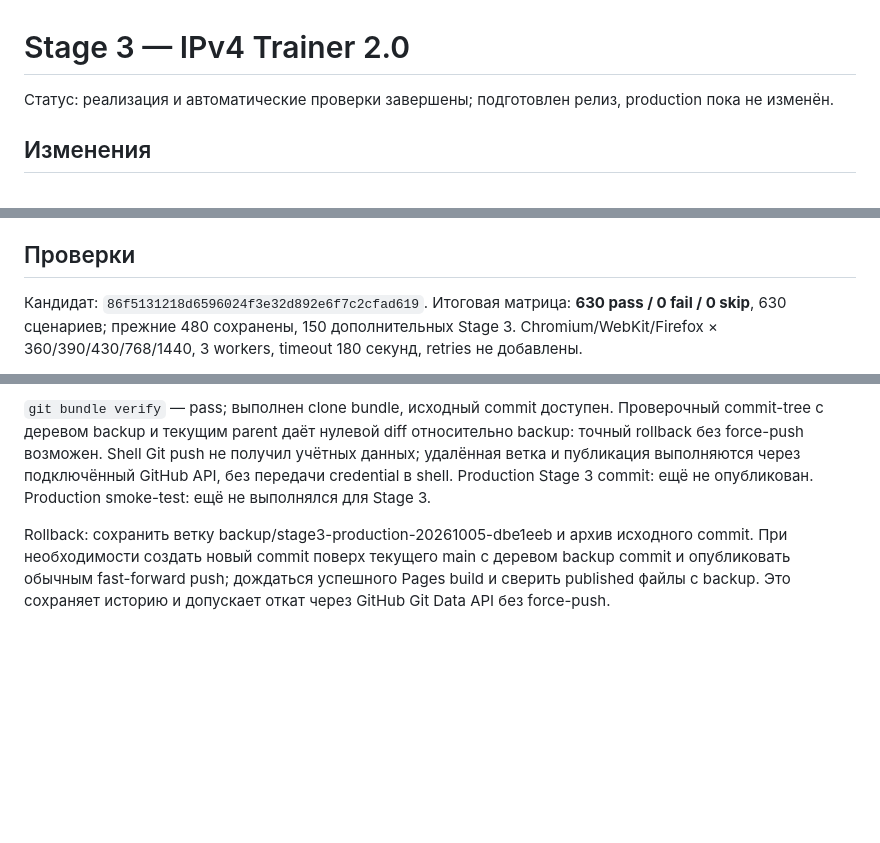
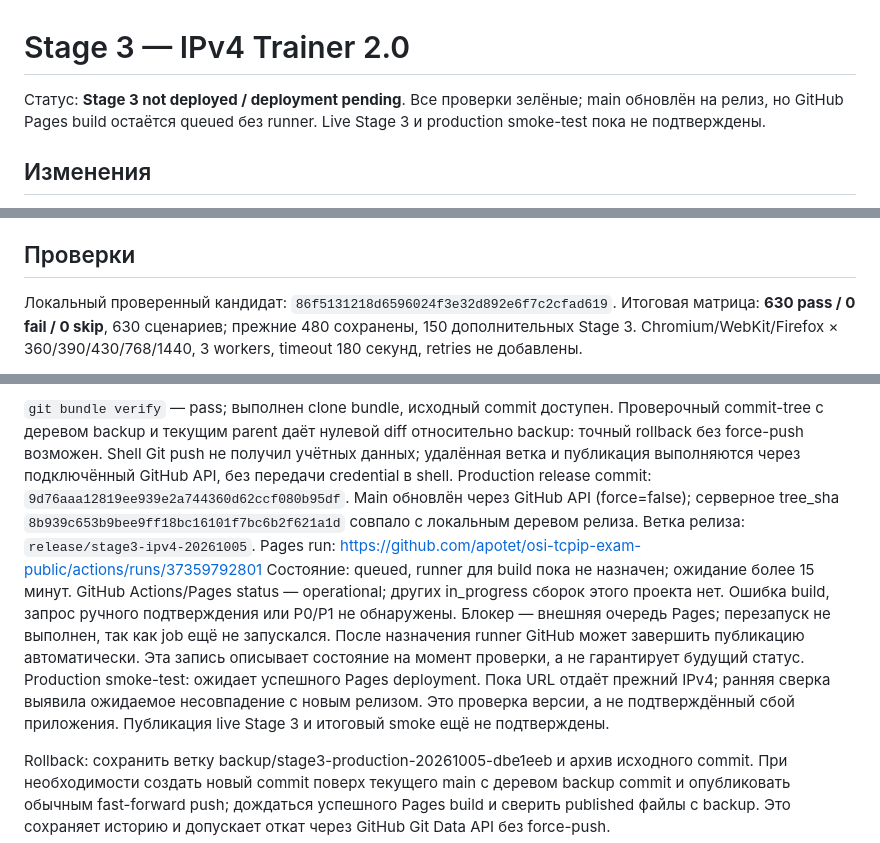
Before and after one commit to apotet/osi-tcpip-exam-public, a Markdown page: STAGE_3_IPV4_REPORT.md, 3 parts joined by grey strips. Rendered like a GitHub page; blank space fills up the shorter version.

Commit message:
docs(ipv4): record Stage 3 release, backup and blocked Pages runner

```diff
--- a/STAGE_3_IPV4_REPORT.md
+++ b/STAGE_3_IPV4_REPORT.md
@@ -1,6 +1,8 @@
 # Stage 3 — IPv4 Trainer 2.0
 
-Статус: реализация и автоматические проверки завершены; подготовлен релиз, production пока не изменён.
+Статус: **Stage 3 not deployed / deployment pending**. Все проверки зелёные;
+main обновлён на релиз, но GitHub Pages build остаётся queued без runner.
+Live Stage 3 и production smoke-test пока не подтверждены.
 
 ## Изменения
 
@@ -72,7 +74,7 @@ Complete: завершённый подход из 10 проверенных о
 
 ## Проверки
 
-Кандидат: `86f5131218d6596024f3e32d892e6f7c2cfad619`.
+Локальный проверенный кандидат: `86f5131218d6596024f3e32d892e6f7c2cfad619`.
 Итоговая матрица: **630 pass / 0 fail / 0 skip**, 630 сценариев; прежние 480 сохранены,
 150 дополнительных Stage 3. Chromium/WebKit/Firefox × 360/390/430/768/1440,
 3 workers, timeout 180 секунд, retries не добавлены.
@@ -159,8 +161,21 @@ Backup commit: `dbe1eeb2bd29e8b0ab1bef300d6d6d9e48a2b2c7`.
 относительно backup: точный rollback без force-push возможен.
 Shell Git push не получил учётных данных; удалённая ветка и публикация
 выполняются через подключённый GitHub API, без передачи credential в shell.
-Production Stage 3 commit: ещё не опубликован.
-Production smoke-test: ещё не выполнялся для Stage 3.
+Production release commit: `9d76aaa12819ee939e2a744360d62ccf080b95df`.
+Main обновлён через GitHub API (force=false); серверное tree_sha
+`8b939c653b9bee9ff18bc16101f7bc6b2f621a1d` совпало с локальным деревом релиза.
+Ветка релиза: `release/stage3-ipv4-20261005`.
+Pages run: https://github.com/apotet/osi-tcpip-exam-public/actions/runs/37359792801
+Состояние: queued, runner для build пока не назначен; ожидание более 15 минут.
+GitHub Actions/Pages status — operational; других in_progress сборок этого проекта нет.
+Ошибка build, запрос ручного подтверждения или P0/P1 не обнаружены.
+Блокер — внешняя очередь Pages; перезапуск не выполнен, так как job ещё не запускался.
+После назначения runner GitHub может завершить публикацию автоматически.
+Эта запись описывает состояние на момент проверки, а не гарантирует будущий статус.
+Production smoke-test: ожидает успешного Pages deployment. Пока URL отдаёт
+прежний IPv4; ранняя сверка выявила ожидаемое несовпадение с новым релизом.
+Это проверка версии, а не подтверждённый сбой приложения. Публикация live
+Stage 3 и итоговый smoke ещё не подтверждены.
 
 Rollback: сохранить ветку backup/stage3-production-20261005-dbe1eeb и архив
 исходного commit. При необходимости создать новый commit поверх текущего main
```
Also changed, not shown: other parts of STAGE_3_IPV4_REPORT.md (+2 -0 lines).
